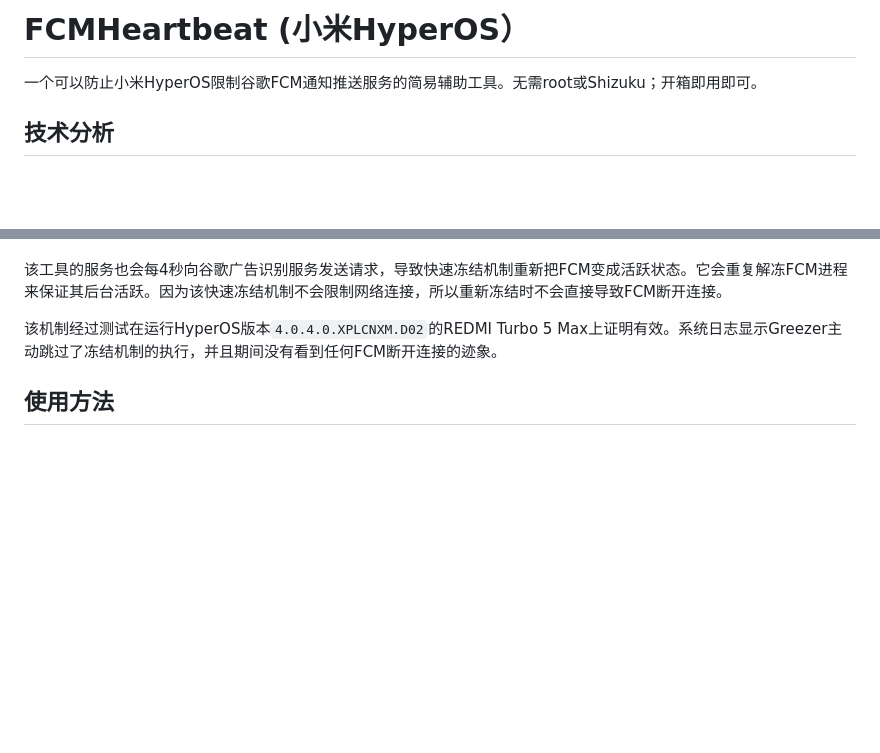
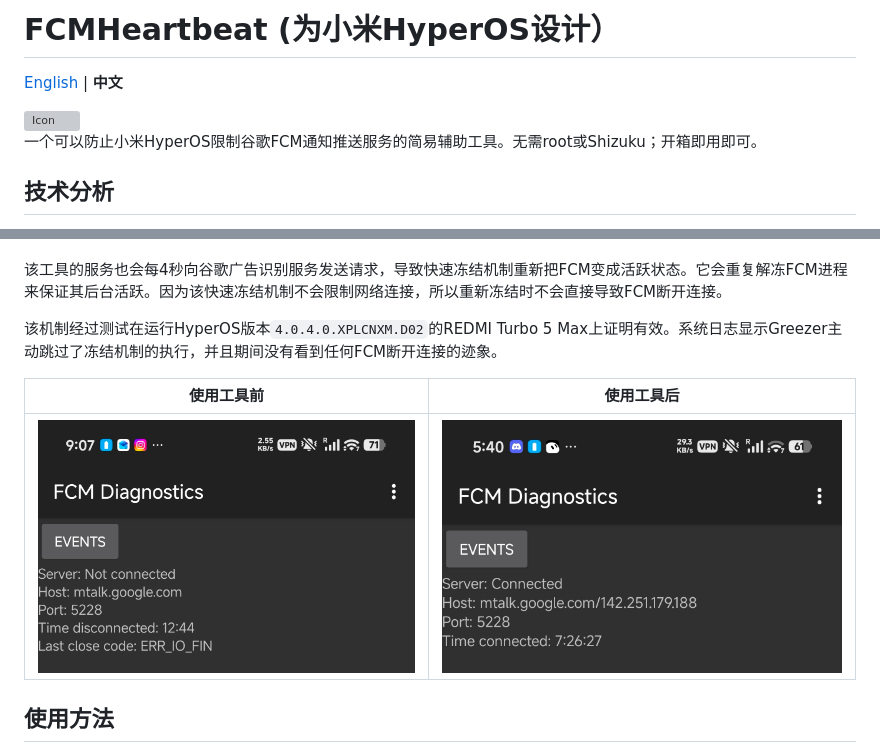
Before and after one commit to swiftycode256/fcmheartbeat, a Markdown page: README.zh.md, 2 parts joined by grey strips. Drawn GitHub-style; pictures changed too: imgs/connected.jpg (added), imgs/disconnected.jpg (added); blank space fills up the shorter version; grey boxes are pictures that could not be loaded.

Commit message:
Add images to README

```diff
--- a/README.zh.md
+++ b/README.zh.md
@@ -1,4 +1,8 @@
-# FCMHeartbeat (小米HyperOS）
+# FCMHeartbeat (为小米HyperOS设计）
+
+[English](README.md) | **中文**
+
+<img src="imgs/icon.svg" alt="Icon" width="100">
 
 一个可以防止小米HyperOS限制谷歌FCM通知推送服务的简易辅助工具。无需root或Shizuku；开箱即用即可。
 
@@ -50,6 +54,10 @@ FCMHeartbeat通过创建一个虚拟显示实例来让系统视为“受保护
 
 该机制经过测试在运行HyperOS版本`4.0.4.0.XPLCNXM.D02`的REDMI Turbo 5 Max上证明有效。系统日志显示Greezer主动跳过了冻结机制的执行，并且期间没有看到任何FCM断开连接的迹象。
 
+| 使用工具前 | 使用工具后 |
+|---|---|
+| ![disconnected](imgs/disconnected.jpg) | ![connected](imgs/connected.jpg) |
+
 ## 使用方法
 
 - 为该工具打开自启动开关并将省电策略设置为“无限制”
```
Also changed, not shown: README.md (+9 -0 lines), 1 other file.
